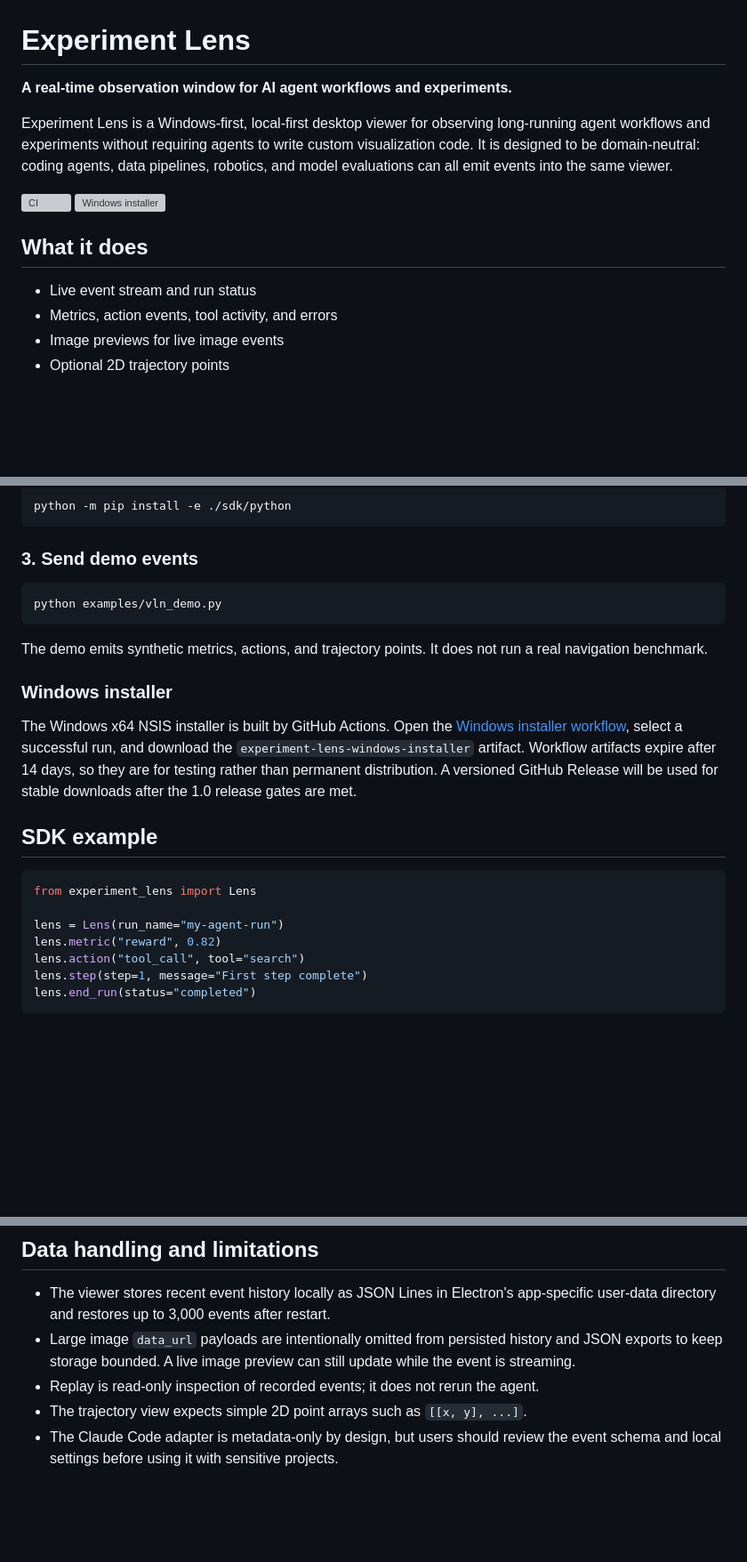
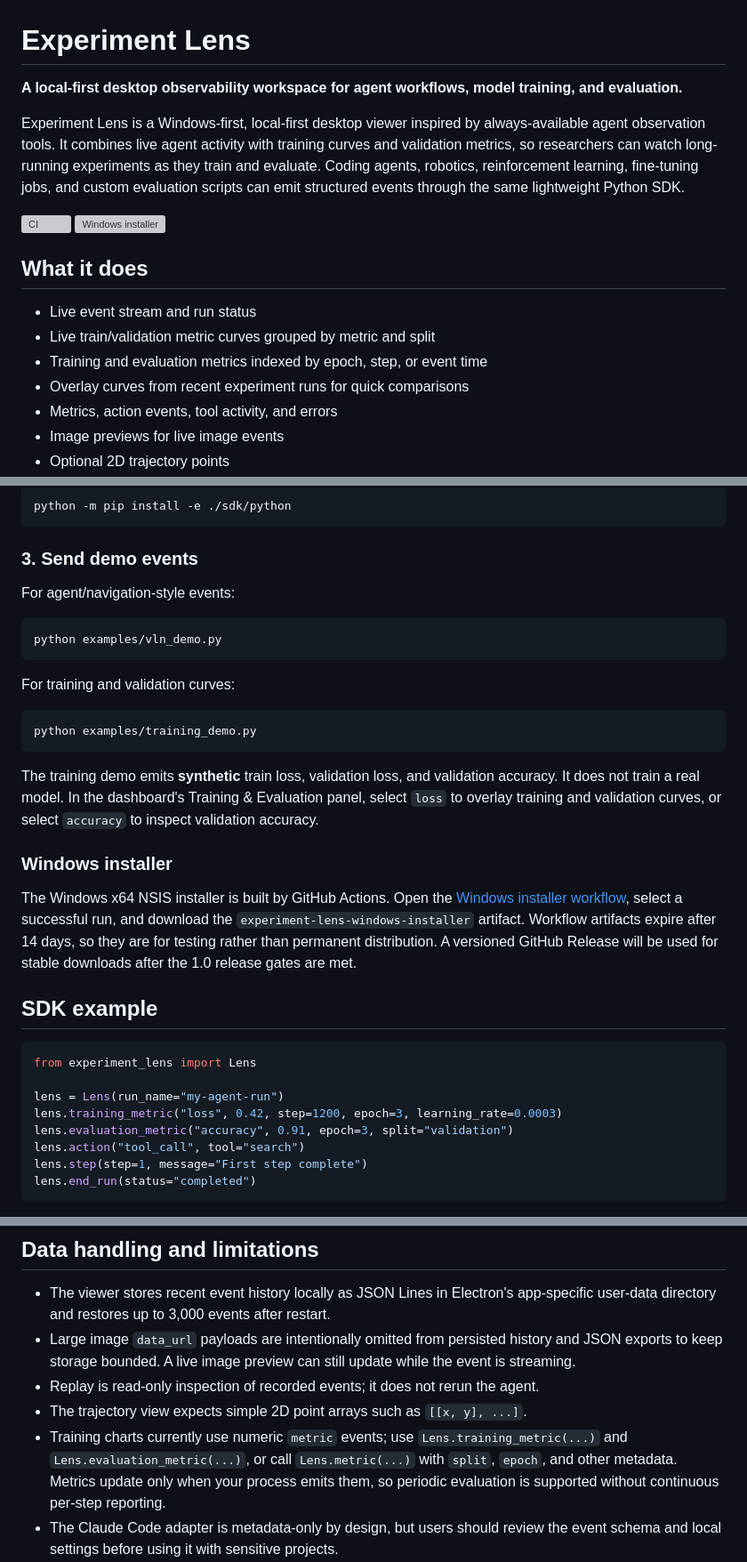
Before and after one commit to LIUYING527/experiment-lens, a Markdown page: README.md, 3 parts joined by grey strips. Shown at 89% size. GitHub-like rendering; blank space fills up the shorter version; grey boxes are pictures that could not be loaded.

Commit message:
Position Experiment Lens around training and evaluation observability

````diff
--- a/README.md
+++ b/README.md
@@ -1,8 +1,8 @@
 # Experiment Lens
 
-**A real-time observation window for AI agent workflows and experiments.**
+**A local-first desktop observability workspace for agent workflows, model training, and evaluation.**
 
-Experiment Lens is a Windows-first, local-first desktop viewer for observing long-running agent workflows and experiments without requiring agents to write custom visualization code. It is designed to be domain-neutral: coding agents, data pipelines, robotics, and model evaluations can all emit events into the same viewer.
+Experiment Lens is a Windows-first, local-first desktop viewer inspired by always-available agent observation tools. It combines live agent activity with training curves and validation metrics, so researchers can watch long-running experiments as they train and evaluate. Coding agents, robotics, reinforcement learning, fine-tuning jobs, and custom evaluation scripts can emit structured events through the same lightweight Python SDK.
 
 [![CI](https://github.com/LIUYING527/experiment-lens/actions/workflows/ci.yml/badge.svg?branch=main)](https://github.com/LIUYING527/experiment-lens/actions/workflows/ci.yml)
 [![Windows installer](https://github.com/LIUYING527/experiment-lens/actions/workflows/windows-installer.yml/badge.svg?branch=main)](https://github.com/LIUYING527/experiment-lens/actions/workflows/windows-installer.yml)
@@ -10,6 +10,9 @@ Experiment Lens is a Windows-first, local-first desktop viewer for observing lon
 ## What it does
 
 - Live event stream and run status
+- Live train/validation metric curves grouped by metric and split
+- Training and evaluation metrics indexed by epoch, step, or event time
+- Overlay curves from recent experiment runs for quick comparisons
 - Metrics, action events, tool activity, and errors
 - Image previews for live image events
 - Optional 2D trajectory points
@@ -58,11 +61,19 @@ python -m pip install -e ./sdk/python
 
 ### 3. Send demo events
 
+For agent/navigation-style events:
+
 ```powershell
 python examples/vln_demo.py
 ```
 
-The demo emits synthetic metrics, actions, and trajectory points. It does not run a real navigation benchmark.
+For training and validation curves:
+
+```powershell
+python examples/training_demo.py
+```
+
+The training demo emits **synthetic** train loss, validation loss, and validation accuracy. It does not train a real model. In the dashboard's Training & Evaluation panel, select `loss` to overlay training and validation curves, or select `accuracy` to inspect validation accuracy.
 
 ### Windows installer
 
@@ -74,7 +85,8 @@ The Windows x64 NSIS installer is built by GitHub Actions. Open the [Windows ins
 from experiment_lens import Lens
 
 lens = Lens(run_name="my-agent-run")
-lens.metric("reward", 0.82)
+lens.training_metric("loss", 0.42, step=1200, epoch=3, learning_rate=0.0003)
+lens.evaluation_metric("accuracy", 0.91, epoch=3, split="validation")
 lens.action("tool_call", tool="search")
 lens.step(step=1, message="First step complete")
 lens.end_run(status="completed")
@@ -112,6 +124,7 @@ The adapter is experimental. Hook event names and payloads can vary by Claude Co
 - Large image `data_url` payloads are intentionally omitted from persisted history and JSON exports to keep storage bounded. A live image preview can still update while the event is streaming.
 - Replay is read-only inspection of recorded events; it does not rerun the agent.
 - The trajectory view expects simple 2D point arrays such as `[[x, y], ...]`.
+- Training charts currently use numeric `metric` events; use `Lens.training_metric(...)` and `Lens.evaluation_metric(...)`, or call `Lens.metric(...)` with `split`, `epoch`, and other metadata. Metrics update only when your process emits them, so periodic evaluation is supported without continuous per-step reporting.
 - The Claude Code adapter is metadata-only by design, but users should review the event schema and local settings before using it with sensitive projects.
 - A successful automated build does not replace a clean-machine Windows acceptance test. Installer startup, SDK-to-viewer behavior, and the installed Claude Code hook chain remain part of final release acceptance.
 
````
